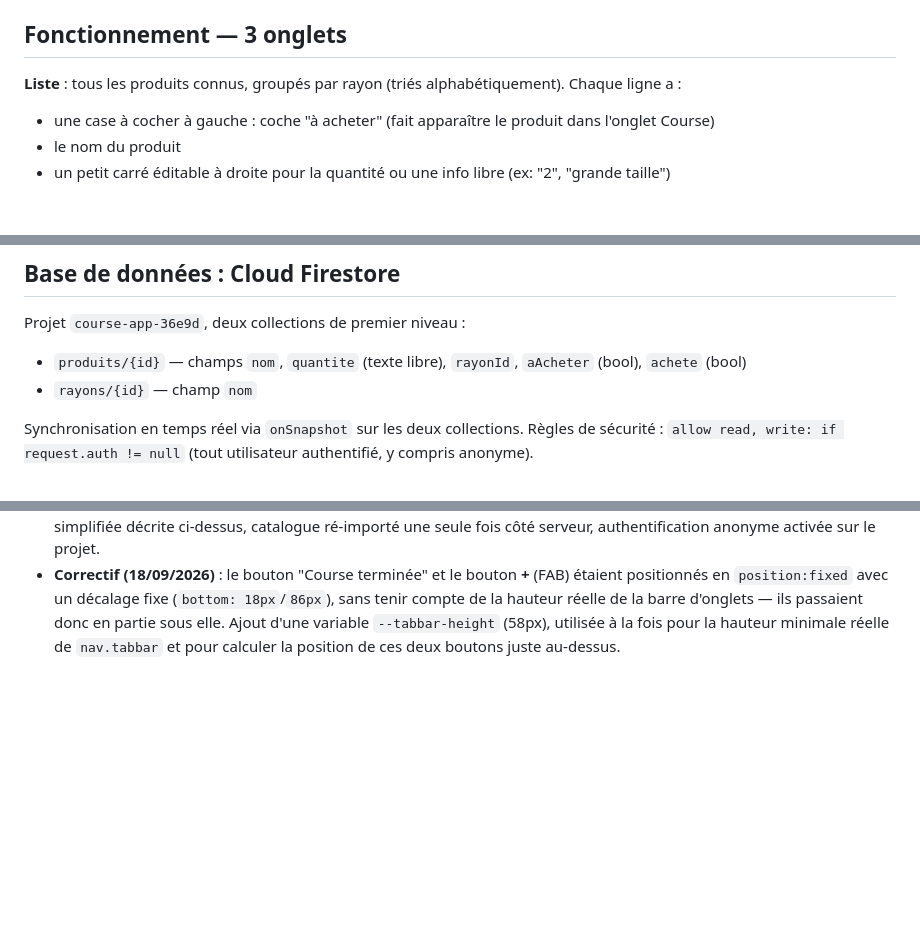
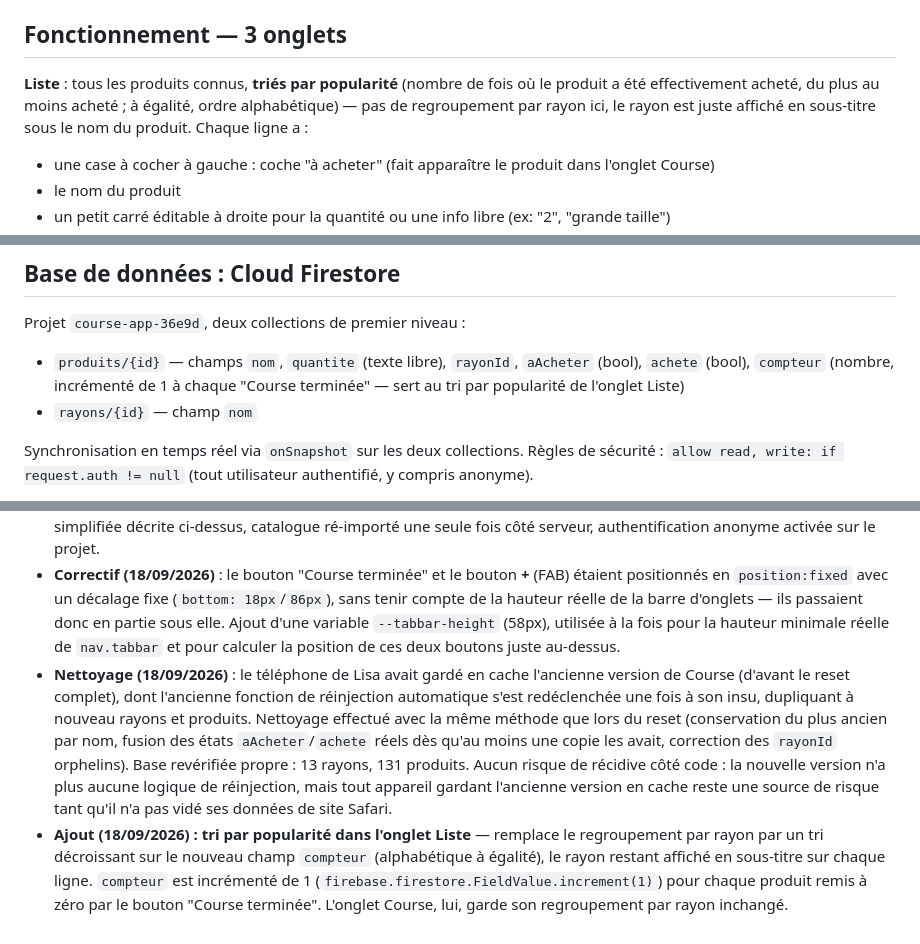
Before and after one commit to corentindebritocanica-cloud/PORTAIL-DUO, a Markdown page: Course/README.md, 3 parts joined by grey strips. Rendered like a GitHub page; blank space fills up the shorter version.

Commit message:
docs: documenter le tri par popularite et le nettoyage suite au cache de Lisa

```diff
--- a/Course/README.md
+++ b/Course/README.md
@@ -11,7 +11,7 @@ Liste de courses partagée entre Corentin et Lisa. Fichier unique (HTML/CSS/JS v
 
 ## Fonctionnement — 3 onglets
 
-**Liste** : tous les produits connus, groupés par rayon (triés alphabétiquement). Chaque ligne a :
+**Liste** : tous les produits connus, **triés par popularité** (nombre de fois où le produit a été effectivement acheté, du plus au moins acheté ; à égalité, ordre alphabétique) — pas de regroupement par rayon ici, le rayon est juste affiché en sous-titre sous le nom du produit. Chaque ligne a :
 - une case à cocher à gauche : coche "à acheter" (fait apparaître le produit dans l'onglet Course)
 - le nom du produit
 - un petit carré éditable à droite pour la quantité ou une info libre (ex: "2", "grande taille")
@@ -25,7 +25,7 @@ Une barre de recherche filtre par nom, avec une croix pour l'effacer. Un bouton
 
 ## Base de données : Cloud Firestore
 Projet `course-app-36e9d`, deux collections de premier niveau :
-- `produits/{id}` — champs `nom`, `quantite` (texte libre), `rayonId`, `aAcheter` (bool), `achete` (bool)
+- `produits/{id}` — champs `nom`, `quantite` (texte libre), `rayonId`, `aAcheter` (bool), `achete` (bool), `compteur` (nombre, incrémenté de 1 à chaque "Course terminée" — sert au tri par popularité de l'onglet Liste)
 - `rayons/{id}` — champ `nom`
 
 Synchronisation en temps réel via `onSnapshot` sur les deux collections. Règles de sécurité : `allow read, write: if request.auth != null` (tout utilisateur authentifié, y compris anonyme).
@@ -54,3 +54,5 @@ Synchronisation en temps réel via `onSnapshot` sur les deux collections. Règle
 - **18/09/2026 — Reset complet** : extraction et dédoublonnage de la liste (13 rayons, 131 produits, 10 marqués "à acheter" — état réel préservé), sauvegarde fournie à Corentin, vidage complet de Firestore, suppression de tous les fichiers de l'app.
 - **18/09/2026 — Reconstruction** : nouvelle app à 3 onglets (Liste / Course / Réglages avec thèmes par profil), architecture simplifiée décrite ci-dessus, catalogue ré-importé une seule fois côté serveur, authentification anonyme activée sur le projet.
 - **Correctif (18/09/2026)** : le bouton "Course terminée" et le bouton **+** (FAB) étaient positionnés en `position:fixed` avec un décalage fixe (`bottom: 18px`/`86px`), sans tenir compte de la hauteur réelle de la barre d'onglets — ils passaient donc en partie sous elle. Ajout d'une variable `--tabbar-height` (58px), utilisée à la fois pour la hauteur minimale réelle de `nav.tabbar` et pour calculer la position de ces deux boutons juste au-dessus.
+- **Nettoyage (18/09/2026)** : le téléphone de Lisa avait gardé en cache l'ancienne version de Course (d'avant le reset complet), dont l'ancienne fonction de réinjection automatique s'est redéclenchée une fois à son insu, dupliquant à nouveau rayons et produits. Nettoyage effectué avec la même méthode que lors du reset (conservation du plus ancien par nom, fusion des états `aAcheter`/`achete` réels dès qu'au moins une copie les avait, correction des `rayonId` orphelins). Base revérifiée propre : 13 rayons, 131 produits. Aucun risque de récidive côté code : la nouvelle version n'a plus aucune logique de réinjection, mais tout appareil gardant l'ancienne version en cache reste une source de risque tant qu'il n'a pas vidé ses données de site Safari.
+- **Ajout (18/09/2026) : tri par popularité dans l'onglet Liste** — remplace le regroupement par rayon par un tri décroissant sur le nouveau champ `compteur` (alphabétique à égalité), le rayon restant affiché en sous-titre sur chaque ligne. `compteur` est incrémenté de 1 (`firebase.firestore.FieldValue.increment(1)`) pour chaque produit remis à zéro par le bouton "Course terminée". L'onglet Course, lui, garde son regroupement par rayon inchangé.
```
